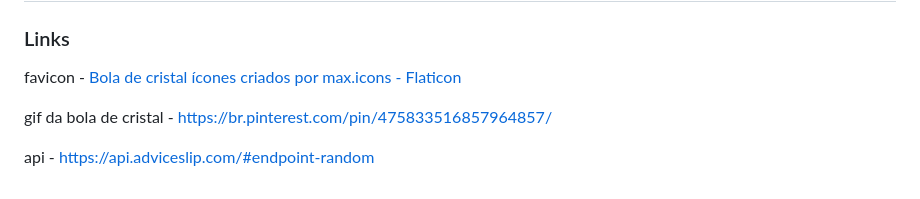
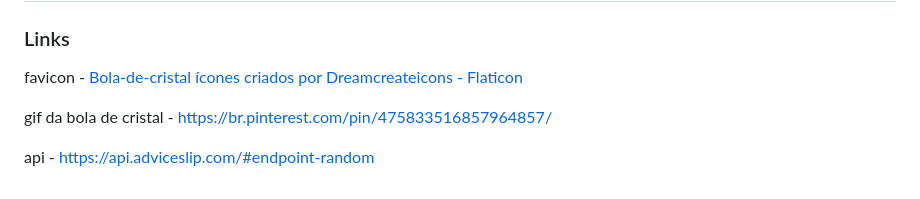
Before and after one commit to u-dani/special-advice, a Markdown page: README.md, the part around the change. Rendered like a GitHub page.

```diff
--- a/README.md
+++ b/README.md
@@ -2,7 +2,7 @@
 
 ### Links
 
-favicon - <a href="https://www.flaticon.com/br/icones-gratis/bola-de-cristal" title="bola de cristal ícones">Bola de cristal ícones criados por max.icons - Flaticon</a>
+favicon - <a href="https://www.flaticon.com/br/icones-gratis/bola-de-cristal" title="bola-de-cristal ícones">Bola-de-cristal ícones criados por Dreamcreateicons - Flaticon</a>
 
 gif da bola de cristal - https://br.pinterest.com/pin/475833516857964857/
 
```
Also changed, not shown: images/favicon.png, 10 other files.
